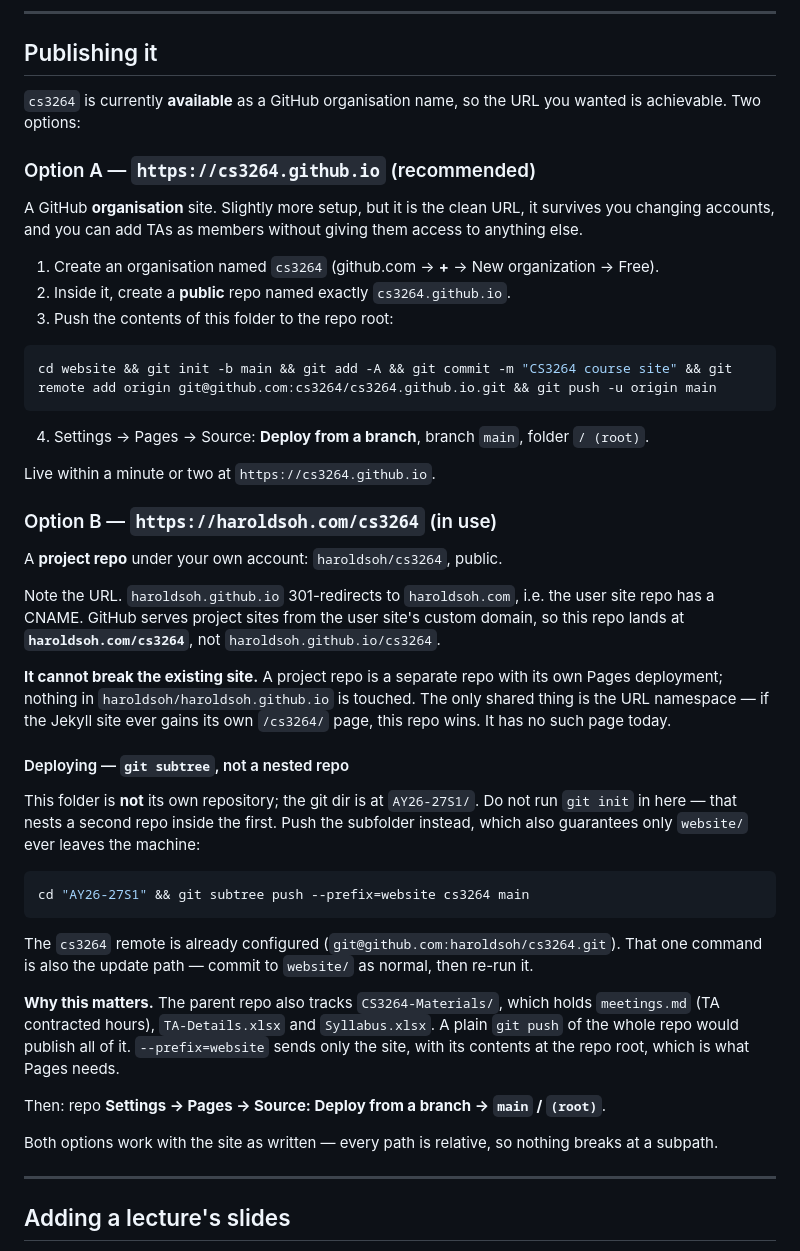
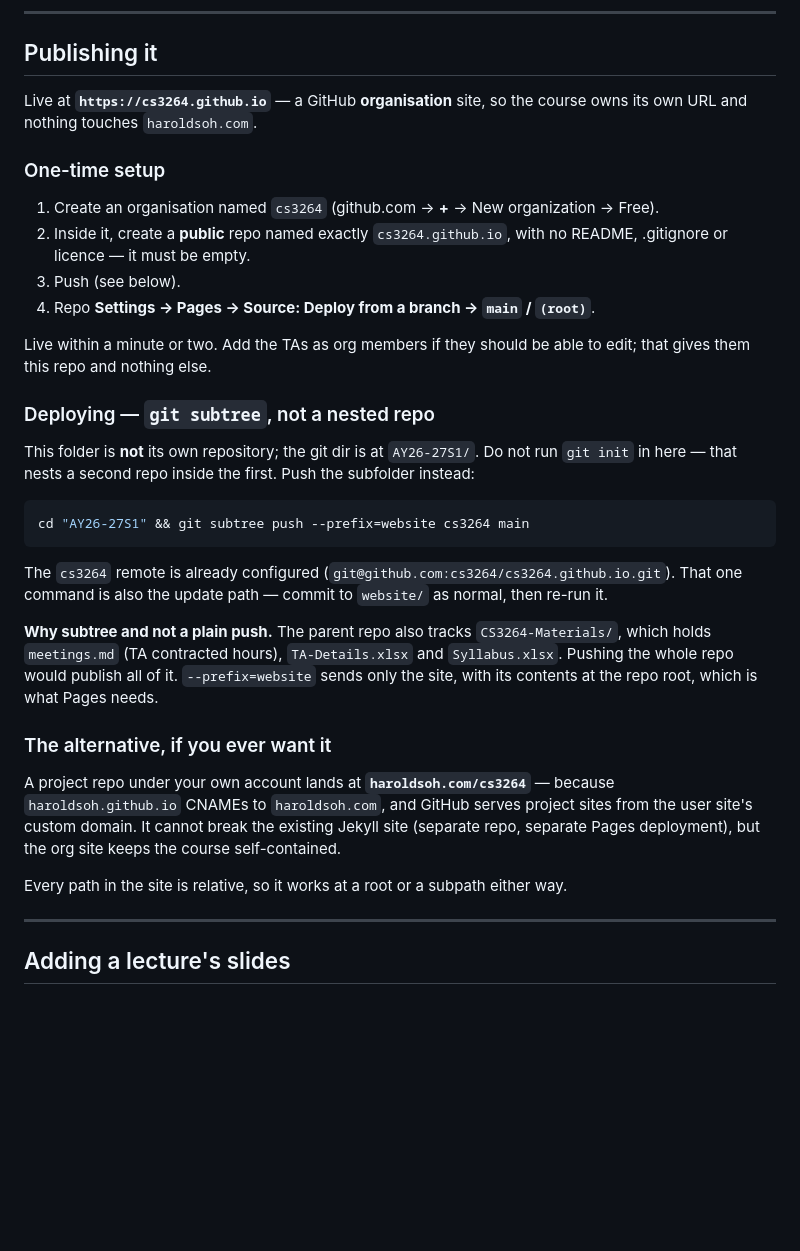
Before and after one commit to haroldsoh/cs3264, a Markdown page: README.md, the part around the change. GitHub-like rendering; blank space fills up the shorter version.

Commit message:
Publish to the cs3264 org rather than a personal project repo
Re-checked before switching: the cs3264 organisation name is still free and
cs3264.github.io is unclaimed.

The org site keeps the course on its own URL, leaves haroldsoh.com untouched,
and lets TAs be added as members with access to this repo and nothing else.
README rewritten around it; the haroldsoh.com/cs3264 route is kept as a
footnote rather than the main path.

Remote repointed to git@github.com:cs3264/cs3264.github.io.git.

Co-Authored-By: Claude Opus 5 <noreply@anthropic.com>

````diff
--- a/README.md
+++ b/README.md
@@ -38,62 +38,46 @@ grep -n 'class="tbc"' website/index.html
 
 ## Publishing it
 
-`cs3264` is currently **available** as a GitHub organisation name, so the URL you wanted
-is achievable. Two options:
+Live at **`https://cs3264.github.io`** — a GitHub **organisation** site, so the course
+owns its own URL and nothing touches `haroldsoh.com`.
 
-### Option A — `https://cs3264.github.io` (recommended)
-
-A GitHub **organisation** site. Slightly more setup, but it is the clean URL, it survives
-you changing accounts, and you can add TAs as members without giving them access to
-anything else.
+### One-time setup
 
 1. Create an organisation named `cs3264` (github.com → **+** → New organization → Free).
-2. Inside it, create a **public** repo named exactly `cs3264.github.io`.
-3. Push the contents of this folder to the repo root:
+2. Inside it, create a **public** repo named exactly `cs3264.github.io`, with no README,
+   .gitignore or licence — it must be empty.
+3. Push (see below).
+4. Repo **Settings → Pages → Source: Deploy from a branch → `main` / `(root)`**.
 
-```bash
-cd website && git init -b main && git add -A && git commit -m "CS3264 course site" && git remote add origin git@github.com:cs3264/cs3264.github.io.git && git push -u origin main
-```
+Live within a minute or two. Add the TAs as org members if they should be able to edit;
+that gives them this repo and nothing else.
 
-4. Settings → Pages → Source: **Deploy from a branch**, branch `main`, folder `/ (root)`.
-
-Live within a minute or two at `https://cs3264.github.io`.
-
-### Option B — `https://haroldsoh.com/cs3264` (in use)
-
-A **project repo** under your own account: `haroldsoh/cs3264`, public.
-
-Note the URL. `haroldsoh.github.io` 301-redirects to `haroldsoh.com`, i.e. the user site
-repo has a CNAME. GitHub serves project sites from the user site's custom domain, so this
-repo lands at **`haroldsoh.com/cs3264`**, not `haroldsoh.github.io/cs3264`.
-
-**It cannot break the existing site.** A project repo is a separate repo with its own
-Pages deployment; nothing in `haroldsoh/haroldsoh.github.io` is touched. The only shared
-thing is the URL namespace — if the Jekyll site ever gains its own `/cs3264/` page, this
-repo wins. It has no such page today.
-
-#### Deploying — `git subtree`, not a nested repo
+### Deploying — `git subtree`, not a nested repo
 
 This folder is **not** its own repository; the git dir is at `AY26-27S1/`. Do not run
 `git init` in here — that nests a second repo inside the first. Push the subfolder
-instead, which also guarantees only `website/` ever leaves the machine:
+instead:
 
 ```bash
 cd "AY26-27S1" && git subtree push --prefix=website cs3264 main
 ```
 
-The `cs3264` remote is already configured (`git@github.com:haroldsoh/cs3264.git`). That
-one command is also the update path — commit to `website/` as normal, then re-run it.
+The `cs3264` remote is already configured (`git@github.com:cs3264/cs3264.github.io.git`).
+That one command is also the update path — commit to `website/` as normal, then re-run it.
 
-**Why this matters.** The parent repo also tracks `CS3264-Materials/`, which holds
-`meetings.md` (TA contracted hours), `TA-Details.xlsx` and `Syllabus.xlsx`. A plain
-`git push` of the whole repo would publish all of it. `--prefix=website` sends only the
-site, with its contents at the repo root, which is what Pages needs.
+**Why subtree and not a plain push.** The parent repo also tracks `CS3264-Materials/`,
+which holds `meetings.md` (TA contracted hours), `TA-Details.xlsx` and `Syllabus.xlsx`.
+Pushing the whole repo would publish all of it. `--prefix=website` sends only the site,
+with its contents at the repo root, which is what Pages needs.
 
-Then: repo **Settings → Pages → Source: Deploy from a branch → `main` / `(root)`**.
+### The alternative, if you ever want it
 
-Both options work with the site as written — every path is relative, so nothing breaks at
-a subpath.
+A project repo under your own account lands at **`haroldsoh.com/cs3264`** — because
+`haroldsoh.github.io` CNAMEs to `haroldsoh.com`, and GitHub serves project sites from the
+user site's custom domain. It cannot break the existing Jekyll site (separate repo,
+separate Pages deployment), but the org site keeps the course self-contained.
+
+Every path in the site is relative, so it works at a root or a subpath either way.
 
 ---
 
````
